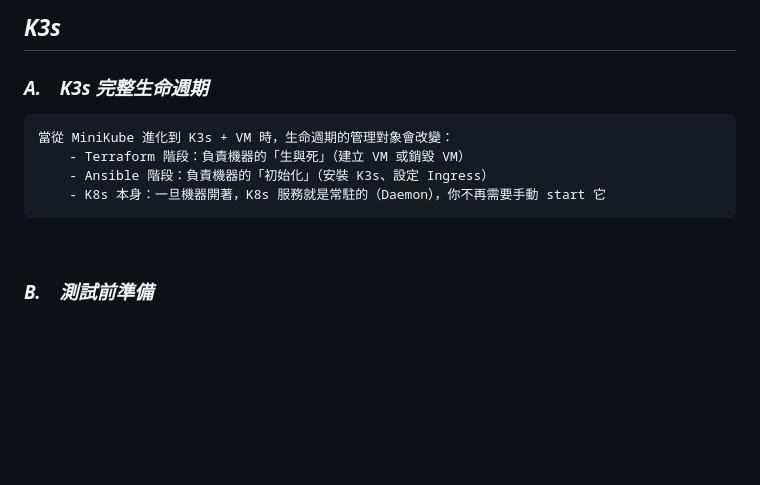
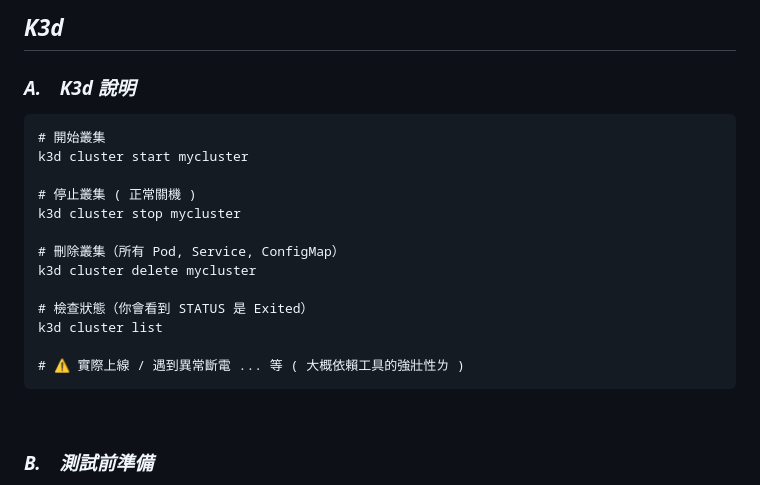
Before and after one commit to Junwu0615/PG-Infrastructure, a Markdown page: docs/k3d.md, the part around the change. GitHub-like rendering; blank space fills up the shorter version.

Commit message:
update somethings

````diff
--- a/docs/k3d.md
+++ b/docs/k3d.md
@@ -1,12 +1,21 @@
-## *K3s*
+## *K3d*
 
 
-### *A.　K3s 完整生命週期*
+### *A.　K3d 說明*
 ```
-當從 MiniKube 進化到 K3s + VM 時，生命週期的管理對象會改變：
-    - Terraform 階段：負責機器的「生與死」（建立 VM 或銷毀 VM）
-    - Ansible 階段：負責機器的「初始化」（安裝 K3s、設定 Ingress）
-    - K8s 本身：一旦機器開著，K8s 服務就是常駐的（Daemon），你不再需要手動 start 它
+# 開始叢集
+k3d cluster start mycluster
+
+# 停止叢集 ( 正常關機 )
+k3d cluster stop mycluster
+
+# 刪除叢集（所有 Pod, Service, ConfigMap）
+k3d cluster delete mycluster
+
+# 檢查狀態（你會看到 STATUS 是 Exited）
+k3d cluster list
+
+# ⚠️ 實際上線 / 遇到異常斷電 ... 等 ( 大概依賴工具的強壯性ㄌ )
 ```
 
 <br>
````
